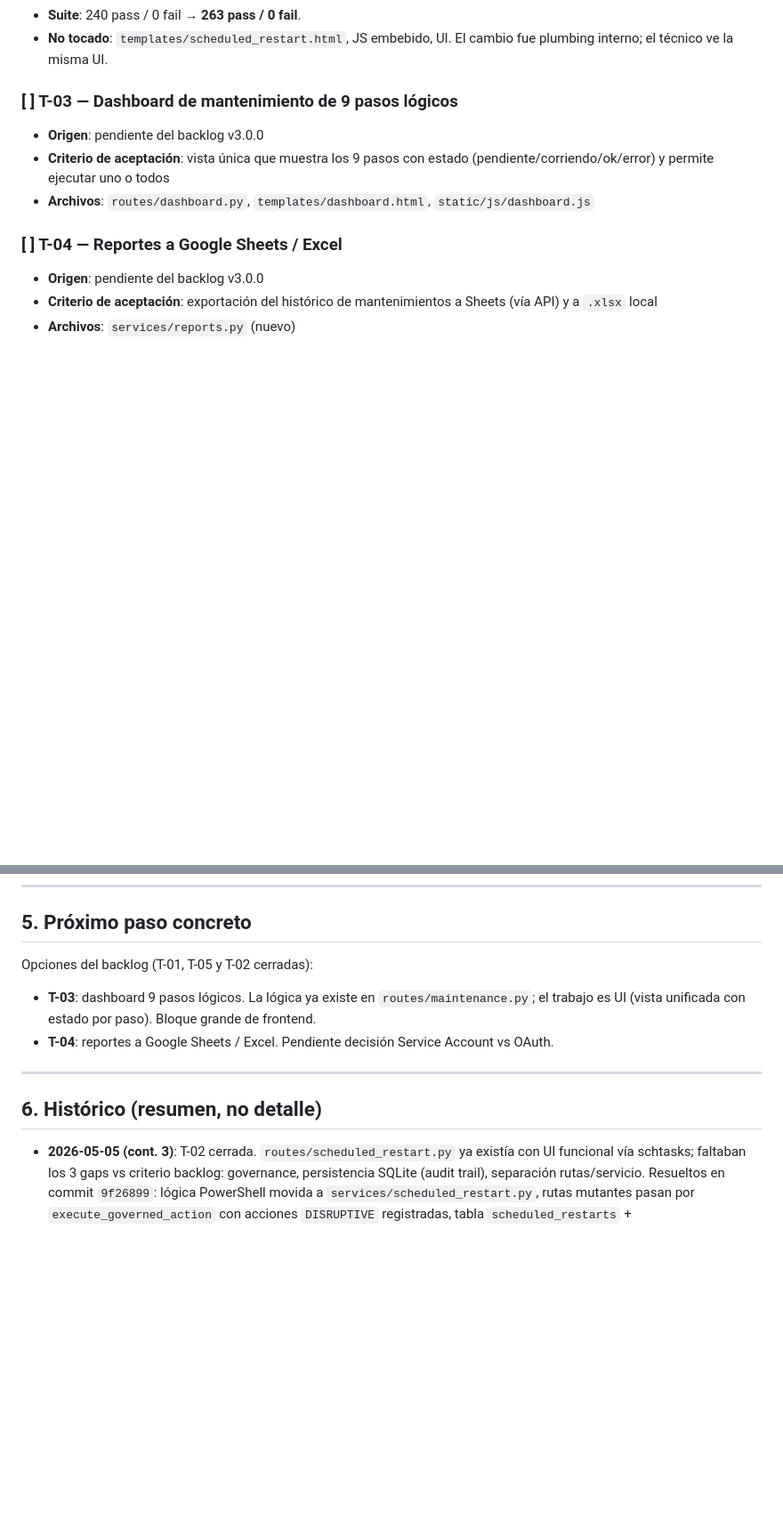
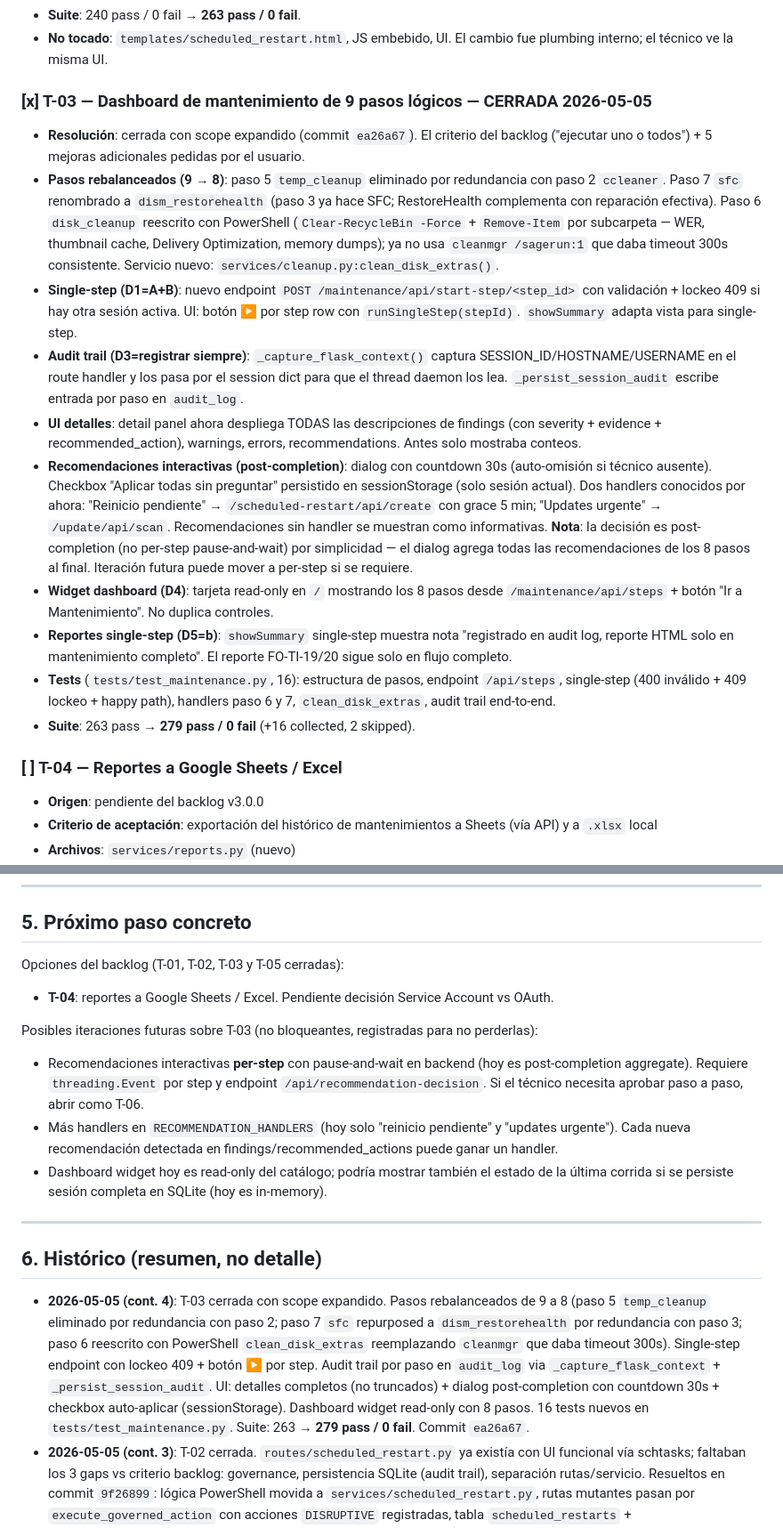
Before and after one commit to manuelradec/mantenimiento_windows, a Markdown page: CLEANCPU_MASTER_PROMPT.md, 2 parts joined by grey strips. Shown at 89% size. Rendered like a GitHub page; blank space fills up the shorter version.

Commit message:
docs(memory): close T-03 in master prompt
Updates after commit ea26a67:
- Header: T-01, T-02, T-03 and T-05 all closed.
- Section 2: T-03 marked [x] with full resolution covering the 8-step
  rebalance (paso 5 eliminado, paso 7 repurposed, paso 6 reescrito),
  single-step endpoint, audit trail, UI details, recommendations
  dialog with countdown + checkbox, dashboard widget, single-step
  reports decision (audit only), 16 new tests.
- Section 5: backlog narrowed to T-04. Documented future iterations
  on T-03 (per-step recommendations pause, more handlers, persisted
  widget state) so they don't get lost.
- Section 6: history entry for the T-03 sub-session.

Co-Authored-By: Claude Opus 4.7 <noreply@anthropic.com>

```diff
--- a/CLEANCPU_MASTER_PROMPT.md
+++ b/CLEANCPU_MASTER_PROMPT.md
@@ -41,10 +41,17 @@ _Vacío. T-01 y T-05 cerradas. Próximo: ver sección 5._
 - **Suite**: 240 pass / 0 fail → **263 pass / 0 fail**.
 - **No tocado**: `templates/scheduled_restart.html`, JS embebido, UI. El cambio fue plumbing interno; el técnico ve la misma UI.
 
-### [ ] T-03 — Dashboard de mantenimiento de 9 pasos lógicos
-- **Origen**: pendiente del backlog v3.0.0
-- **Criterio de aceptación**: vista única que muestra los 9 pasos con estado (pendiente/corriendo/ok/error) y permite ejecutar uno o todos
-- **Archivos**: `routes/dashboard.py`, `templates/dashboard.html`, `static/js/dashboard.js`
+### [x] T-03 — Dashboard de mantenimiento de 9 pasos lógicos — CERRADA 2026-05-05
+- **Resolución**: cerrada con scope expandido (commit `ea26a67`). El criterio del backlog ("ejecutar uno o todos") + 5 mejoras adicionales pedidas por el usuario.
+- **Pasos rebalanceados (9 → 8)**: paso 5 `temp_cleanup` eliminado por redundancia con paso 2 `ccleaner`. Paso 7 `sfc` renombrado a `dism_restorehealth` (paso 3 ya hace SFC; RestoreHealth complementa con reparación efectiva). Paso 6 `disk_cleanup` reescrito con PowerShell (`Clear-RecycleBin -Force` + `Remove-Item` por subcarpeta — WER, thumbnail cache, Delivery Optimization, memory dumps); ya no usa `cleanmgr /sagerun:1` que daba timeout 300s consistente. Servicio nuevo: `services/cleanup.py:clean_disk_extras()`.
+- **Single-step (D1=A+B)**: nuevo endpoint `POST /maintenance/api/start-step/<step_id>` con validación + lockeo 409 si hay otra sesión activa. UI: botón ▶ por step row con `runSingleStep(stepId)`. `showSummary` adapta vista para single-step.
+- **Audit trail (D3=registrar siempre)**: `_capture_flask_context()` captura SESSION_ID/HOSTNAME/USERNAME en el route handler y los pasa por el session dict para que el thread daemon los lea. `_persist_session_audit` escribe entrada por paso en `audit_log`.
+- **UI detalles**: detail panel ahora despliega TODAS las descripciones de findings (con severity + evidence + recommended_action), warnings, errors, recommendations. Antes solo mostraba conteos.
+- **Recomendaciones interactivas (post-completion)**: dialog con countdown 30s (auto-omisión si técnico ausente). Checkbox "Aplicar todas sin preguntar" persistido en sessionStorage (solo sesión actual). Dos handlers conocidos por ahora: "Reinicio pendiente" → `/scheduled-restart/api/create` con grace 5 min; "Updates urgente" → `/update/api/scan`. Recomendaciones sin handler se muestran como informativas. **Nota**: la decisión es post-completion (no per-step pause-and-wait) por simplicidad — el dialog agrega todas las recomendaciones de los 8 pasos al final. Iteración futura puede mover a per-step si se requiere.
+- **Widget dashboard (D4)**: tarjeta read-only en `/` mostrando los 8 pasos desde `/maintenance/api/steps` + botón "Ir a Mantenimiento". No duplica controles.
+- **Reportes single-step (D5=b)**: `showSummary` single-step muestra nota "registrado en audit log, reporte HTML solo en mantenimiento completo". El reporte FO-TI-19/20 sigue solo en flujo completo.
+- **Tests** (`tests/test_maintenance.py`, 16): estructura de pasos, endpoint `/api/steps`, single-step (400 inválido + 409 lockeo + happy path), handlers paso 6 y 7, `clean_disk_extras`, audit trail end-to-end.
+- **Suite**: 263 pass → **279 pass / 0 fail** (+16 collected, 2 skipped).
 
 ### [ ] T-04 — Reportes a Google Sheets / Excel
 - **Origen**: pendiente del backlog v3.0.0
@@ -110,14 +117,19 @@ Pendientes (no bloqueantes):
 
 ## 5. Próximo paso concreto
 
-Opciones del backlog (T-01, T-05 y T-02 cerradas):
-- **T-03**: dashboard 9 pasos lógicos. La lógica ya existe en `routes/maintenance.py`; el trabajo es UI (vista unificada con estado por paso). Bloque grande de frontend.
+Opciones del backlog (T-01, T-02, T-03 y T-05 cerradas):
 - **T-04**: reportes a Google Sheets / Excel. Pendiente decisión Service Account vs OAuth.
+
+Posibles iteraciones futuras sobre T-03 (no bloqueantes, registradas para no perderlas):
+- Recomendaciones interactivas **per-step** con pause-and-wait en backend (hoy es post-completion aggregate). Requiere `threading.Event` por step y endpoint `/api/recommendation-decision`. Si el técnico necesita aprobar paso a paso, abrir como T-06.
+- Más handlers en `RECOMMENDATION_HANDLERS` (hoy solo "reinicio pendiente" y "updates urgente"). Cada nueva recomendación detectada en findings/recommended_actions puede ganar un handler.
+- Dashboard widget hoy es read-only del catálogo; podría mostrar también el estado de la última corrida si se persiste sesión completa en SQLite (hoy es in-memory).
 
 ---
 
 ## 6. Histórico (resumen, no detalle)
 
+- **2026-05-05 (cont. 4)**: T-03 cerrada con scope expandido. Pasos rebalanceados de 9 a 8 (paso 5 `temp_cleanup` eliminado por redundancia con paso 2; paso 7 `sfc` repurposed a `dism_restorehealth` por redundancia con paso 3; paso 6 reescrito con PowerShell `clean_disk_extras` reemplazando `cleanmgr` que daba timeout 300s). Single-step endpoint con lockeo 409 + botón ▶ por step. Audit trail por paso en `audit_log` via `_capture_flask_context` + `_persist_session_audit`. UI: detalles completos (no truncados) + dialog post-completion con countdown 30s + checkbox auto-aplicar (sessionStorage). Dashboard widget read-only con 8 pasos. 16 tests nuevos en `tests/test_maintenance.py`. Suite: 263 → **279 pass / 0 fail**. Commit `ea26a67`.
 - **2026-05-05 (cont. 3)**: T-02 cerrada. `routes/scheduled_restart.py` ya existía con UI funcional vía schtasks; faltaban los 3 gaps vs criterio backlog: governance, persistencia SQLite (audit trail), separación rutas/servicio. Resueltos en commit `9f26899`: lógica PowerShell movida a `services/scheduled_restart.py`, rutas mutantes pasan por `execute_governed_action` con acciones `DISRUPTIVE` registradas, tabla `scheduled_restarts` + `ScheduledRestartStore` para auditoría, 23 tests nuevos. Suite: 240 → **263 pass / 0 fail**.
 - **2026-05-05 (cont. 2)**: T-05 cerrado completo. Smoke tests añadidos para 7 blueprints sin cobertura (logs, maintenance, office, scheduled-restart, sharing, startup, windows-features). Suite final: **240 pass / 0 fail** (242 collected, 2 skipped). Commit `558986f`.
 - **2026-05-05 (cont.)**: T-05 sub-objetivo de DB testability cerrado. Suite va de 219 pass / 14 fail → 233 pass / 0 fail. Fix vía `tests/conftest.py` (autouse fixture aislando DB en tmp_path + reset de thread-local conn) + `SessionStore.create` en fixtures de `test_routes.py` y `test_smart_app_control.py` para satisfacer FK constraint en `jobs.session_id`. Commit `65cbb17`.
```
Also changed, not shown: other parts of CLEANCPU_MASTER_PROMPT.md (+1 -1 lines).
